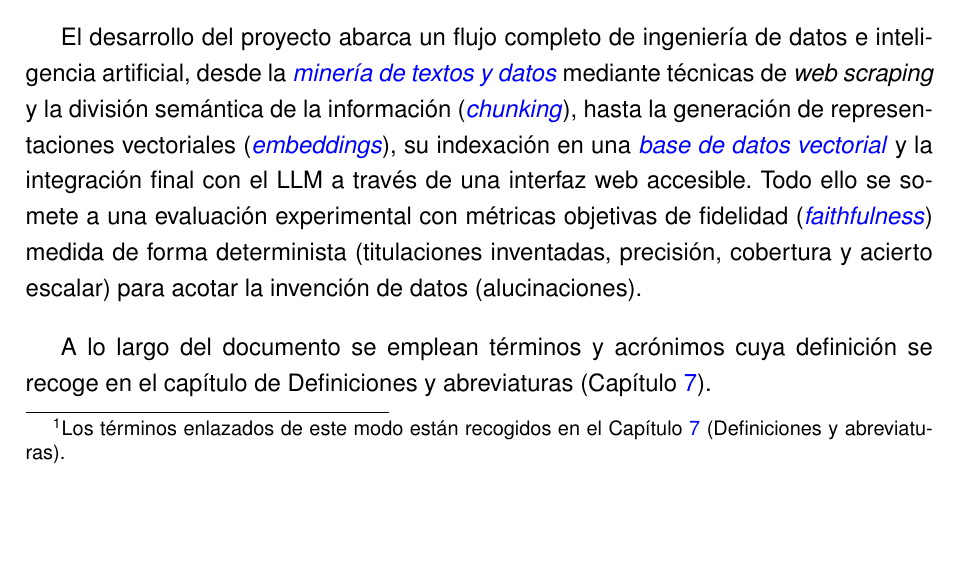
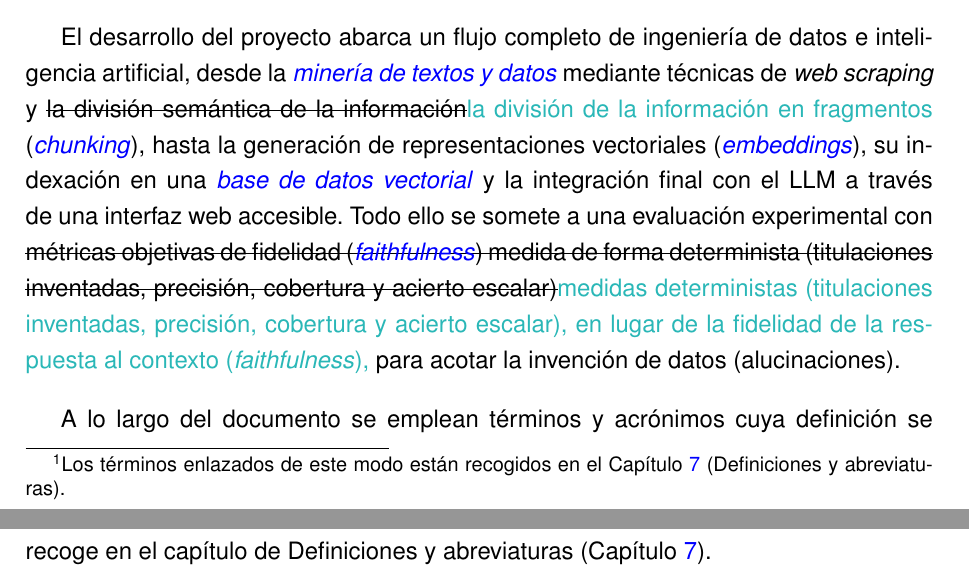
Before and after one commit to samubp10/tfg-recomendador-uja, a LaTeX document (memoria/main.tex, which reads memoria/capitulos/Introduccion.tex): part of page 17 of 143 before the commit and two parts of pages 17 and 18 of 143 after it, the two joined at a grey line, cut so that both start at the same text, the shorter picture padded with empty space. Compiled offline with pdfLaTeX.

Commit message:
docs(IT-52): la Introducción sin afirmar que se mide la fidelidad
Material y Métodos dice que se miden titulaciones inventadas, precisión, cobertura y acierto escalar «en lugar de la fidelidad»; la Introducción decía lo contrario. El troceado elegido es el estructural, no el semántico, y «verídico» no lo garantiza ningún verificador (IT-125).

```diff
--- a/memoria/capitulos/Introduccion.tex
+++ b/memoria/capitulos/Introduccion.tex
@@ -8,7 +8,7 @@ titulaciones para la Escuela Politécnica Superior de Jaén (\sig{EPSJ}) de la U
 
 El sistema se fundamenta en una arquitectura de Generación Aumentada por Recuperación (\glr{RAG}{RAG}, por sus siglas en inglés \textit{Retrieval-Augmented Generation}), que permite a un modelo de lenguaje grande (\glr{LLM}{LLM}) de pesos abiertos responder \sout{a las consultas del usuario}\textcolor{borrador2}{a las consultas que recibe} utilizando exclusivamente información extraída de la web oficial de la universidad.
 
-El desarrollo del proyecto abarca un flujo completo de ingeniería de datos e inteligencia artificial, desde la \glr{minería de textos y datos}{Minería de textos y datos} mediante técnicas de \textit{web scraping} y la división semántica de la información (\glr{chunking}{chunking}), hasta la generación de representaciones vectoriales (\glr{embeddings}{incrustacion}), su indexación en una \glr{base de datos vectorial}{base de datos vectorial} y la integración final con el LLM a través de una interfaz web accesible. Todo ello se somete a una evaluación experimental con métricas objetivas de fidelidad (\glr{faithfulness}{fidelidad de la respuesta}) medida de forma determinista (titulaciones inventadas, precisión, cobertura y acierto escalar) para acotar la invención de datos (alucinaciones).
+El desarrollo del proyecto abarca un flujo completo de ingeniería de datos e inteligencia artificial, desde la \glr{minería de textos y datos}{Minería de textos y datos} mediante técnicas de \textit{web scraping} y \sout{la división semántica de la información}\textcolor{borrador2}{la división de la información en fragmentos} (\glr{chunking}{chunking}), hasta la generación de representaciones vectoriales (\glr{embeddings}{incrustacion}), su indexación en una \glr{base de datos vectorial}{base de datos vectorial} y la integración final con el LLM a través de una interfaz web accesible. Todo ello se somete a una evaluación experimental con \sout{métricas objetivas de fidelidad (\glr{faithfulness}{fidelidad de la respuesta}) medida de forma determinista (titulaciones inventadas, precisión, cobertura y acierto escalar)}\textcolor{borrador2}{medidas deterministas (titulaciones inventadas, precisión, cobertura y acierto escalar), en lugar de la fidelidad de la respuesta al contexto (\glr{faithfulness}{fidelidad de la respuesta}),} para acotar la invención de datos (alucinaciones).
 
 
 A lo largo del documento se emplean términos y acrónimos cuya definición se recoge en el capítulo de Definiciones y abreviaturas (Capítulo~\ref{cap:definiciones}).
```
Also changed, not shown: memoria/capitulos/Introduccion.tex (2 more changed lines).
